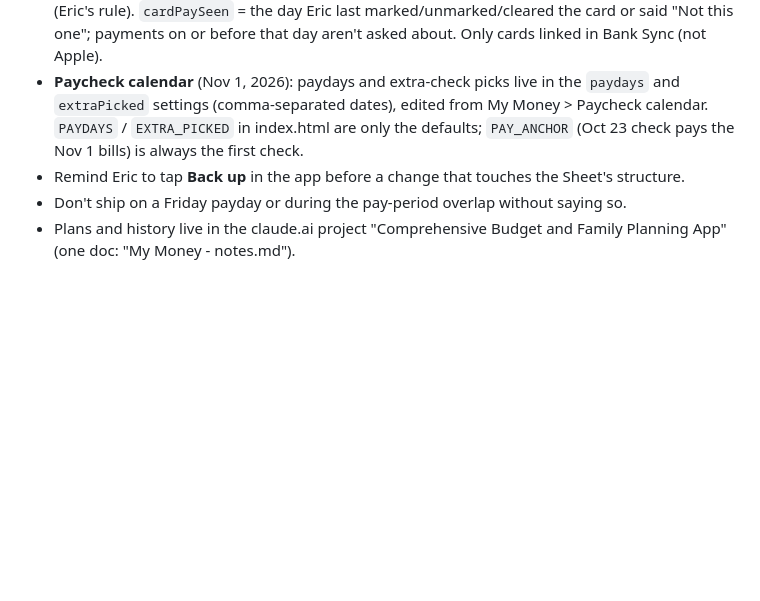
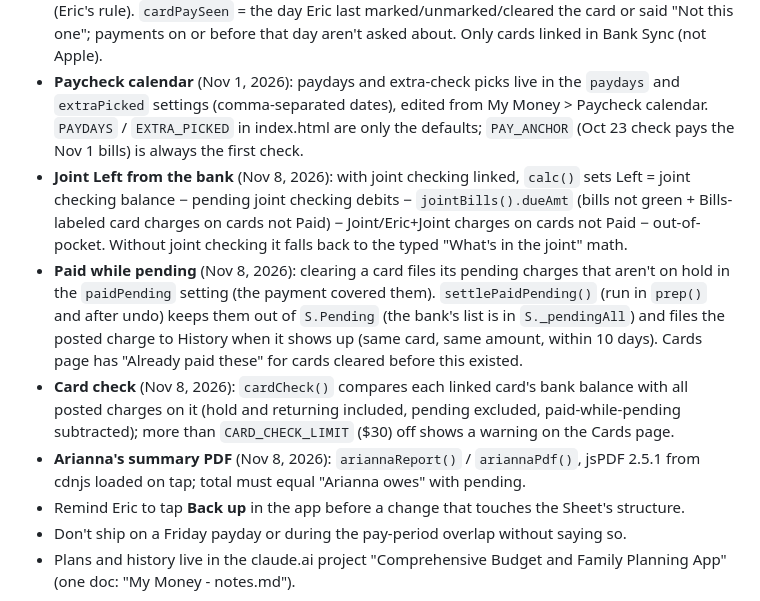
Before and after one commit to ericdtroutman/Bills, a Markdown page: CLAUDE.md, the part around the change. Rendered like a GitHub page; blank space fills up the shorter version.

Commit message:
CLAUDE.md: note the joint-from-bank, paid-while-pending, card check and summary PDF rules
Co-Authored-By: Claude Opus 5.5 <noreply@anthropic.com>
Claude-Session: https://claude.ai/code/session_018mRNFvkMg5pim1J4teBJ6E

```diff
--- a/CLAUDE.md
+++ b/CLAUDE.md
@@ -27,6 +27,10 @@ Eric's family budget app. The page (index.html) is served by GitHub Pages from m
 - **Returns** (Oct 31, 2026): Charges `ret` = the date a charge was marked Returning (+ `|no=<refund ids>` Eric said aren't its refund). A returning charge stays on its card but counts nowhere (`counts()` in index.html; moneyMath skips it; clearing a card leaves it). `refundsFor()` / `settleReturn()` match the refund; both go to History. Tests: the Returns scenario in tests.html.
 - **Card payments** (Nov 1, 2026): a payment on a card's own bank feed is never a charge (pending ones too). The sync keeps the newest per card in the `cardPays` setting (`{cardId: {date, amount}}`); the Cards page asks "Mark it paid?" (`payWaiting()`). It never ticks Paid on its own (Eric's rule). `cardPaySeen` = the day Eric last marked/unmarked/cleared the card or said "Not this one"; payments on or before that day aren't asked about. Only cards linked in Bank Sync (not Apple).
 - **Paycheck calendar** (Nov 1, 2026): paydays and extra-check picks live in the `paydays` and `extraPicked` settings (comma-separated dates), edited from My Money > Paycheck calendar. `PAYDAYS` / `EXTRA_PICKED` in index.html are only the defaults; `PAY_ANCHOR` (Oct 23 check pays the Nov 1 bills) is always the first check.
+- **Joint Left from the bank** (Nov 8, 2026): with joint checking linked, `calc()` sets Left = joint checking balance − pending joint checking debits − `jointBills().dueAmt` (bills not green + Bills-labeled card charges on cards not Paid) − Joint/Eric+Joint charges on cards not Paid − out-of-pocket. Without joint checking it falls back to the typed "What's in the joint" math.
+- **Paid while pending** (Nov 8, 2026): clearing a card files its pending charges that aren't on hold in the `paidPending` setting (the payment covered them). `settlePaidPending()` (run in `prep()` and after undo) keeps them out of `S.Pending` (the bank's list is in `S._pendingAll`) and files the posted charge to History when it shows up (same card, same amount, within 10 days). Cards page has "Already paid these" for cards cleared before this existed.
+- **Card check** (Nov 8, 2026): `cardCheck()` compares each linked card's bank balance with all posted charges on it (hold and returning included, pending excluded, paid-while-pending subtracted); more than `CARD_CHECK_LIMIT` ($30) off shows a warning on the Cards page.
+- **Arianna's summary PDF** (Nov 8, 2026): `ariannaReport()` / `ariannaPdf()`, jsPDF 2.5.1 from cdnjs loaded on tap; total must equal "Arianna owes" with pending.
 - Remind Eric to tap **Back up** in the app before a change that touches the Sheet's structure.
 - Don't ship on a Friday payday or during the pay-period overlap without saying so.
 - Plans and history live in the claude.ai project "Comprehensive Budget and Family Planning App" (one doc: "My Money - notes.md").
```
